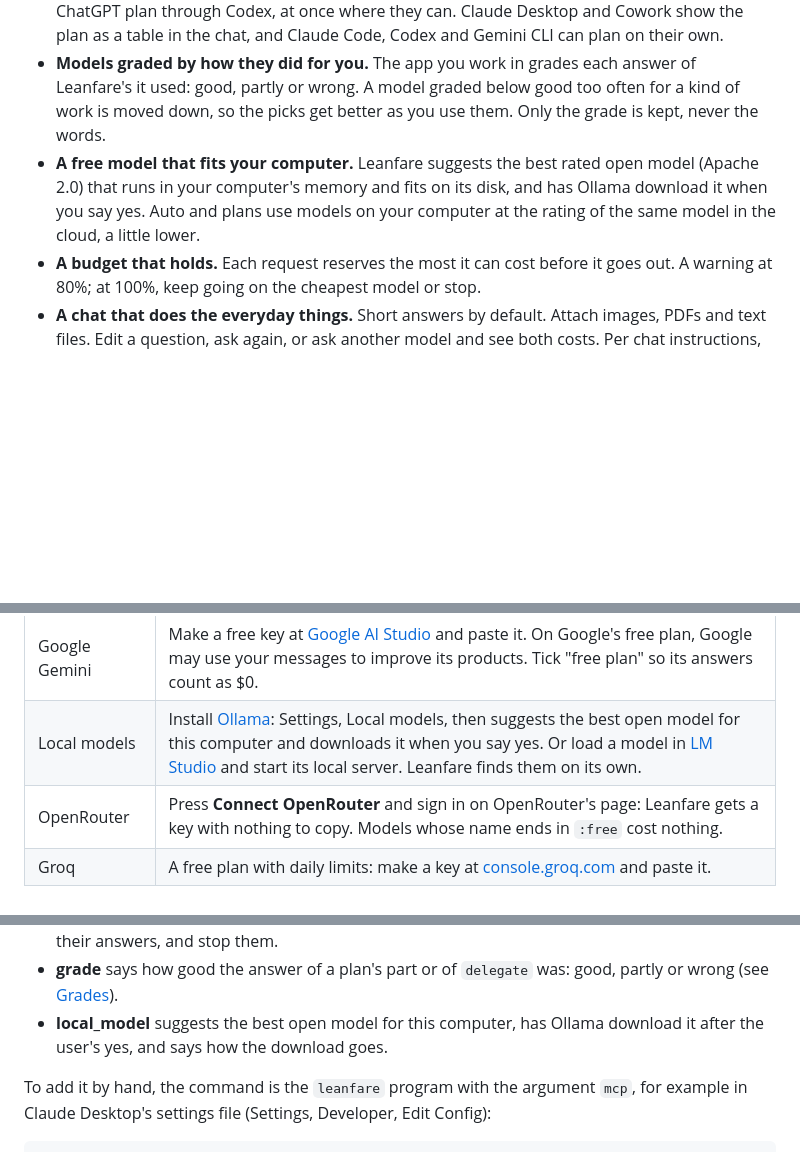
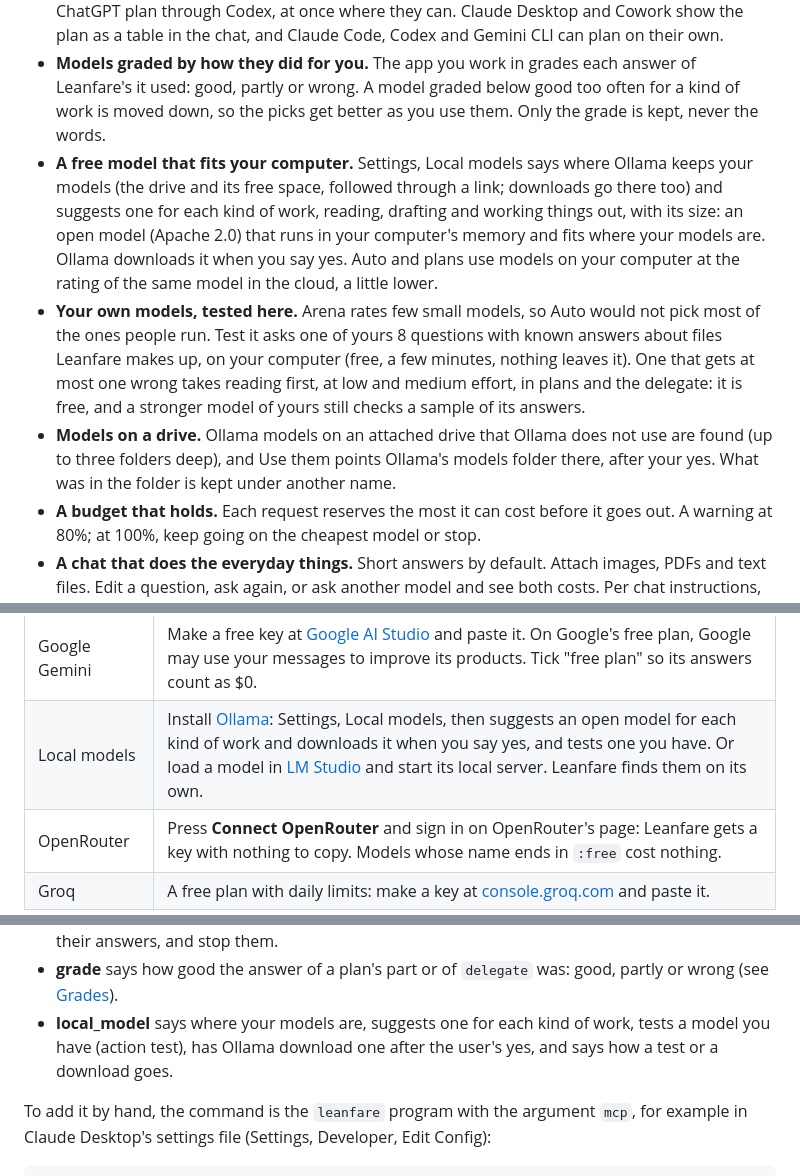
Before and after one commit to pouriaetab/leanfare, a Markdown page: docs/GUIDE.md, 3 parts joined by grey strips. Drawn GitHub-style; blank space fills up the shorter version.

Commit message:
Describe it in the guide

```diff
--- a/docs/GUIDE.md
+++ b/docs/GUIDE.md
@@ -37,7 +37,9 @@ Every top AI model in one app on your own computer, and on top of the AI apps yo
 - **Claude hands work to cheaper models.** Through the `delegate` tool, Claude passes reading heavy work to the cheapest model that is good enough, and a stronger model checks a sample of the answers. **The trial** measures how well that goes on your own models before you rely on it.
 - **Plan a task across models.** Write what you want done, and Leanfare splits it into parts with the model for each: what changes your project or needs the hardest judgement stays with the app you work in, on your plan; reading and drafting go to local, free or cheap models, or to your ChatGPT plan through Codex, at once where they can. Claude Desktop and Cowork show the plan as a table in the chat, and Claude Code, Codex and Gemini CLI can plan on their own.
 - **Models graded by how they did for you.** The app you work in grades each answer of Leanfare's it used: good, partly or wrong. A model graded below good too often for a kind of work is moved down, so the picks get better as you use them. Only the grade is kept, never the words.
-- **A free model that fits your computer.** Leanfare suggests the best rated open model (Apache 2.0) that runs in your computer's memory and fits on its disk, and has Ollama download it when you say yes. Auto and plans use models on your computer at the rating of the same model in the cloud, a little lower.
+- **A free model that fits your computer.** Settings, Local models says where Ollama keeps your models (the drive and its free space, followed through a link; downloads go there too) and suggests one for each kind of work, reading, drafting and working things out, with its size: an open model (Apache 2.0) that runs in your computer's memory and fits where your models are. Ollama downloads it when you say yes. Auto and plans use models on your computer at the rating of the same model in the cloud, a little lower.
+- **Your own models, tested here.** Arena rates few small models, so Auto would not pick most of the ones people run. Test it asks one of yours 8 questions with known answers about files Leanfare makes up, on your computer (free, a few minutes, nothing leaves it). One that gets at most one wrong takes reading first, at low and medium effort, in plans and the delegate: it is free, and a stronger model of yours still checks a sample of its answers.
+- **Models on a drive.** Ollama models on an attached drive that Ollama does not use are found (up to three folders deep), and Use them points Ollama's models folder there, after your yes. What was in the folder is kept under another name.
 - **A budget that holds.** Each request reserves the most it can cost before it goes out. A warning at 80%; at 100%, keep going on the cheapest model or stop.
 - **A chat that does the everyday things.** Short answers by default. Attach images, PDFs and text files. Edit a question, ask again, or ask another model and see both costs. Per chat instructions, readable thinking, search, export, and import from ChatGPT or Claude.
 - **Light and private.** One program, one SQLite file, no telemetry, no runtime dependencies. Keys stay in your system's keychain, or a file only you can read. Leanfare reads usage numbers, never your words (see [Privacy](#privacy)).
@@ -69,7 +71,7 @@ Paste one key, or start free:
 | Free way to start | How |
 |---|---|
 | Google Gemini | Make a free key at [Google AI Studio](https://aistudio.google.com/apikey) and paste it. On Google's free plan, Google may use your messages to improve its products. Tick "free plan" so its answers count as $0. |
-| Local models | Install [Ollama](https://ollama.com/download): Settings, Local models, then suggests the best open model for this computer and downloads it when you say yes. Or load a model in [LM Studio](https://lmstudio.ai) and start its local server. Leanfare finds them on its own. |
+| Local models | Install [Ollama](https://ollama.com/download): Settings, Local models, then suggests an open model for each kind of work and downloads it when you say yes, and tests one you have. Or load a model in [LM Studio](https://lmstudio.ai) and start its local server. Leanfare finds them on its own. |
 | OpenRouter | Press **Connect OpenRouter** and sign in on OpenRouter's page: Leanfare gets a key with nothing to copy. Models whose name ends in `:free` cost nothing. |
 | Groq | A free plan with daily limits: make a key at [console.groq.com](https://console.groq.com/keys) and paste it. |
 
@@ -100,7 +102,7 @@ The tools (an MCP server, `leanfare mcp`, which starts Leanfare when it is not r
 - **plan** splits a task into parts, each with where it runs and its model, as a table (see [Plan a task](#plan-a-task)).
 - **plan_run**, **plan_status** and **plan_stop** run Leanfare's parts of a plan in the background, give their answers, and stop them.
 - **grade** says how good the answer of a plan's part or of `delegate` was: good, partly or wrong (see [Grades](#grades)).
-- **local_model** suggests the best open model for this computer, has Ollama download it after the user's yes, and says how the download goes.
+- **local_model** says where your models are, suggests one for each kind of work, tests a model you have (action test), has Ollama download one after the user's yes, and says how a test or a download goes.
 
 To add it by hand, the command is the `leanfare` program with the argument `mcp`, for example in Claude Desktop's settings file (Settings, Developer, Edit Config):
 
```
Also changed, not shown: other parts of docs/GUIDE.md (+2 -2 lines).
